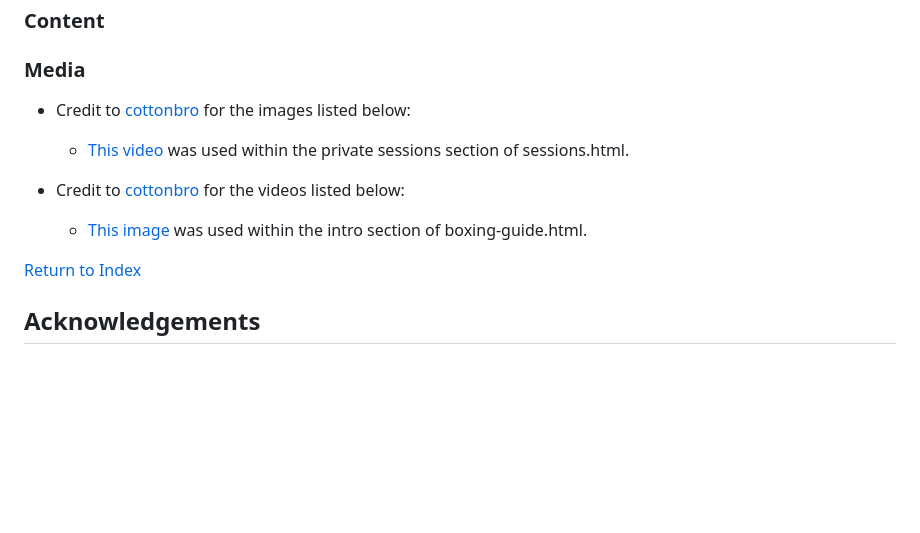
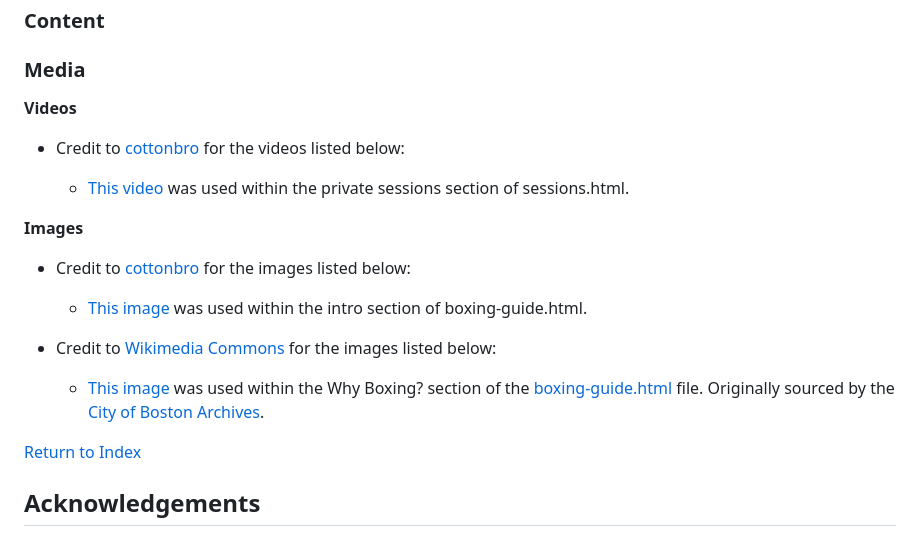
Before and after one commit to KieranSweeden/southpaw-boxing, a Markdown page: README.md, the part around the change. Drawn GitHub-style; folded sections open; blank space fills up the shorter version.

Commit message:
add sugar-ray image with credit in README

```diff
--- a/README.md
+++ b/README.md
@@ -427,12 +427,21 @@ Here are the facets of the visual language and how the Southpaw Boxing Club webs
 
 ### Media
 
-- Credit to [cottonbro](https://www.pexels.com/@cottonbro) for the images listed below:
+**Videos**
+
+- Credit to [cottonbro](https://www.pexels.com/@cottonbro) for the videos listed below:
 
   - [This video](https://www.pexels.com/video/two-men-doing-cardio-exercises-4761431/) was used within the private sessions section of sessions.html.
 
-- Credit to [cottonbro](https://www.pexels.com/@cottonbro) for the videos listed below:
+**Images**
+
+- Credit to [cottonbro](https://www.pexels.com/@cottonbro) for the images listed below:
+
   - [This image](https://www.pexels.com/photo/man-in-black-boxing-gloves-4752871/) was used within the intro section of boxing-guide.html.
+
+- Credit to [Wikimedia Commons](https://commons.wikimedia.org/wiki/Main_Page) for the images listed below:
+
+  - [This image](<https://commons.wikimedia.org/wiki/File:Sugar_Ray_Leonard,_1984_(cropped).jpg>) was used within the Why Boxing? section of the [boxing-guide.html](boxing-guide.html) file. Originally sourced by the [City of Boston Archives](https://www.flickr.com/people/48039697@N05).
 
 [Return to Index](#index)
 
```
Also changed, not shown: assets/images/boxing-guide/sugar-ray-leonard.jpg (added), 2 other files.
